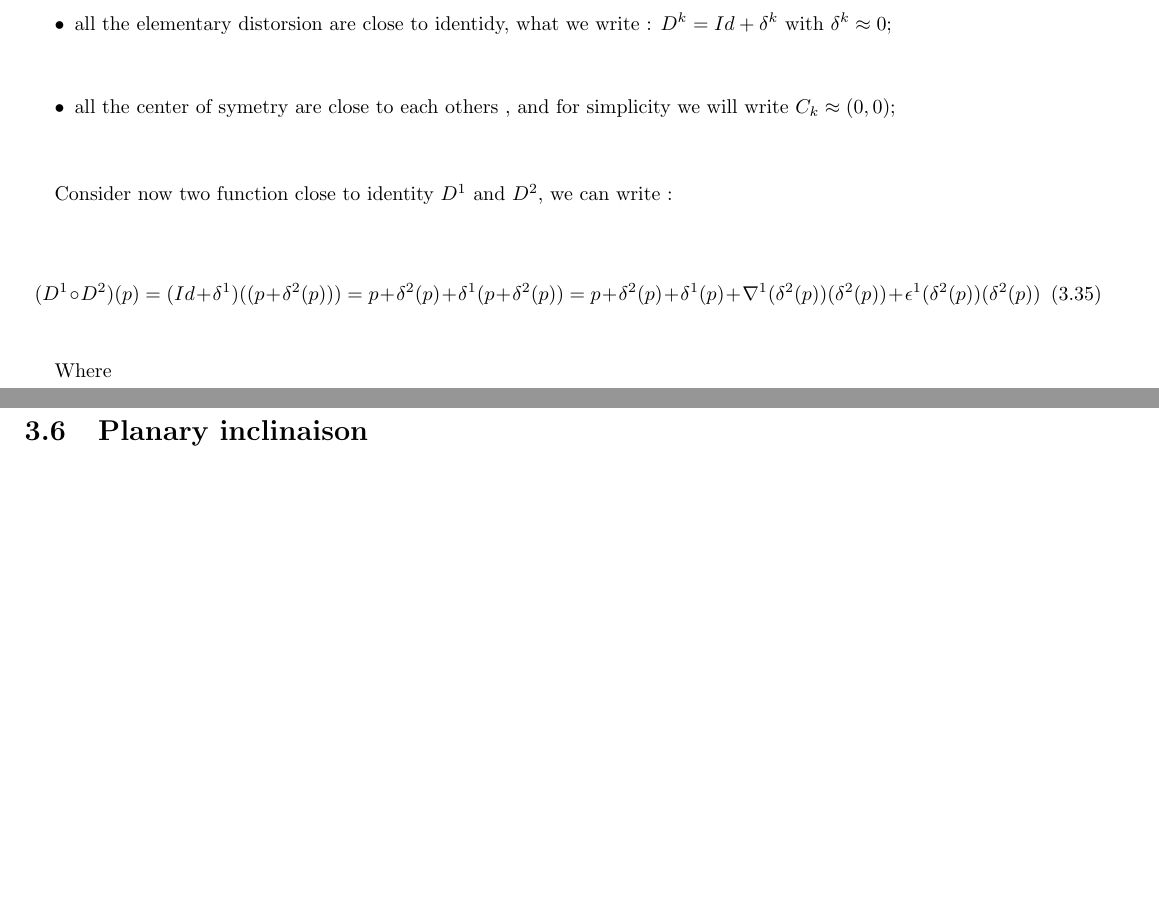
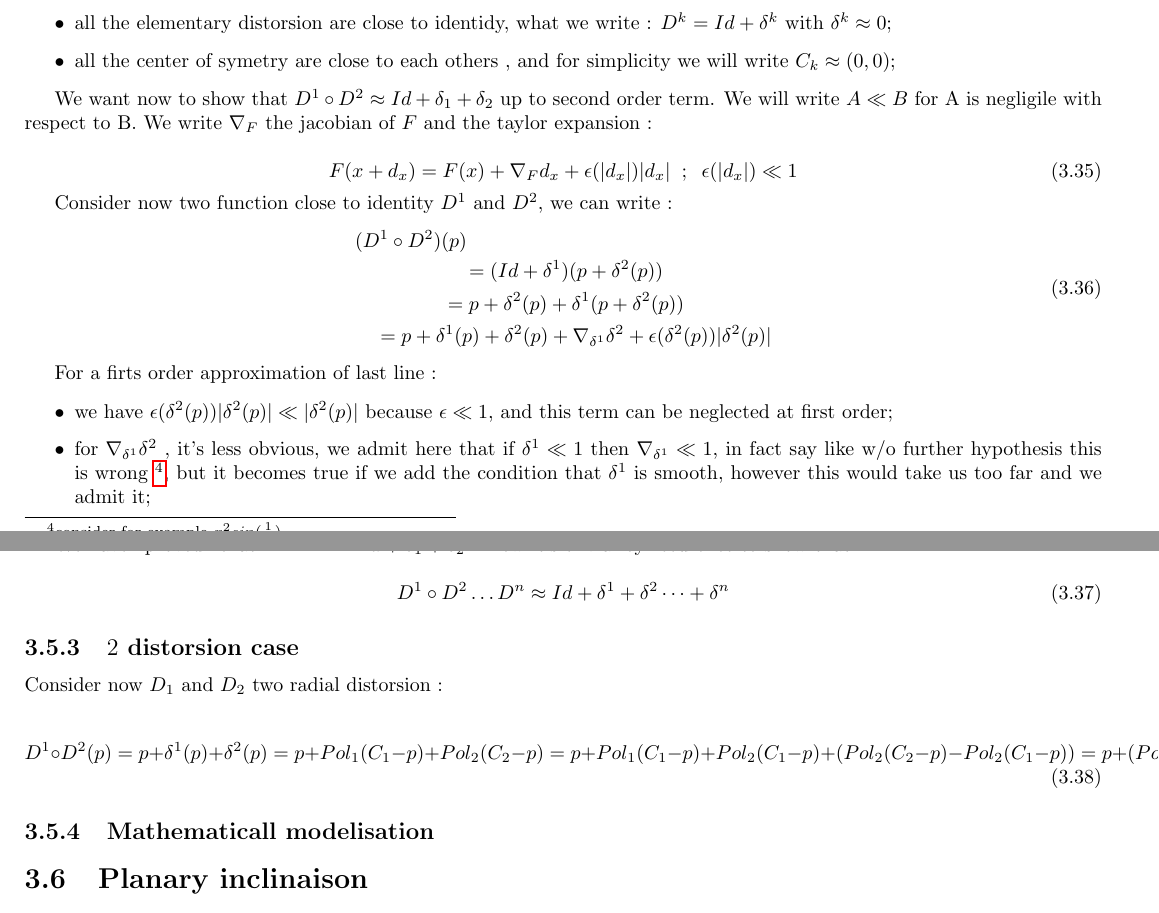
Before and after one commit to micmac-V2/MMVII, a LaTeX thesis (Doc/Doc2007_a5.tex, which reads Doc/Methods/PerspCamModelization.tex): two parts of pages 59 and 60 of 178, joined at a grey line, cut so that both start at the same text, the shorter picture padded with empty space. Compiled offline with pdfLaTeX.

Commit message:
Docdec ...

```diff
--- a/Doc/Methods/PerspCamModelization.tex
+++ b/Doc/Methods/PerspCamModelization.tex
@@ -804,16 +804,59 @@ We will do it by  the following assumption :
 \end{itemize}
 
 
-Consider now two function close to identity $D^1$ and $D^2$, we can write :
+We want now to show that $D^1 \circ D^2  \approx Id + \delta_1 + \delta_2$ up to second order term.
+We will write $A\ll B$ for A is negligile with respect to B. We write $\nabla_F$
+the jacobian of $F$ and the taylor expansion :
 
 \begin{equation}
-      (D^1 \circ D^2)(p)
-    = (Id+\delta^1)((p+\delta^2(p)))
-    =  p + \delta^2(p)  +  \delta^1(p+\delta^2(p))
-    =  p + \delta^2(p)  +  \delta^1(p)  +  \nabla^1 (\delta^2(p))  (\delta^2(p))  + \epsilon^1(\delta^2(p)) (\delta^2(p))
+	F(x+d_x) = F(x) + \nabla_F d_x + \epsilon(|d_x|) |d_x|  \;\; ; \;\;  \epsilon(|d_x|) \ll 1
 \end{equation}
 
-Where
+
+Consider now two function close to identity $D^1$ and $D^2$, we can write :
+\begin{equation}
+\begin{multlined}
+(D^1 \circ D^2)(p)  \\
+=  (Id+\delta^1)(p+\delta^2(p))\\
+=  p +\delta^2(p) + \delta^1(p+\delta^2(p)) \\
+=  p +\delta^1(p) + \delta^2(p) + \nabla_{\delta^1} \delta^2   + \epsilon(\delta^2(p)) |\delta^2(p)|
+\end{multlined}
+\end{equation}
+
+For a firts order approximation of last line :
+
+\begin{itemize}
+   \item we have $\epsilon(\delta^2(p)) |\delta^2(p)|  \ll |\delta^2(p)|$ because $\epsilon\ll 1$,
+          and this term can be neglected at first order;
+
+   \item  for  $ \nabla_{\delta^1} \delta^2$ , it's less obvious, we admit here that
+          if $\delta^1 \ll 1$ then $ \nabla_{\delta^1} \ll 1$,  in fact say like w/o further hypothesis this
+          is wrong \footnote{consider for example $x^2 sin(\frac{1}{x})$}, but it becomes
+          true if we add the condition that $\delta^1$ is smooth, however this would take us too far  and we admit it;
+\end{itemize}
+
+We have "proved" that $D^1 \circ D^2  \approx Id + \delta_1 + \delta_2$ .  Now it's trivial by recurence to
+show that :
+
+\begin{equation}
+     D^1 \circ D^2   \dots D^n  \approx Id + \delta^1 + \delta^2 \dots + \delta^n
+\end{equation}
+
+%-----------------------------------------------------
+
+\subsection{$2$ distorsion case}
+
+Consider now $D_1$ and $D_2$ two  radial distorsion  :
+
+\begin{equation}
+	D^1 \circ D^2 (p)  \\
+	= p +\delta^1(p) +\delta^2(p)
+	= p +   Pol_1(C_1-p) + Pol_2(C_2-p)
+	= p +   Pol_1(C_1-p) + Pol_2(C_1-p)  +  ( Pol_2(C_2-p) - Pol_2(C_1-p))
+	= p +   (Pol_1+ Pol_2)(C_1-p) +    ( Pol_2(C_2-p) - Pol_2(C_1-p))
+	\approx p +   (Pol_1+ Pol_2)(C_1-p) +     (C_2-C_1)  \nabla (C2-p)
+\end{equation}
+
 
 %-----------------------------------------------------
 \subsection{Mathematicall modelisation}
```
Also changed, not shown: Doc/Methods/PerspCamModelization.tex (6 more changed lines).
